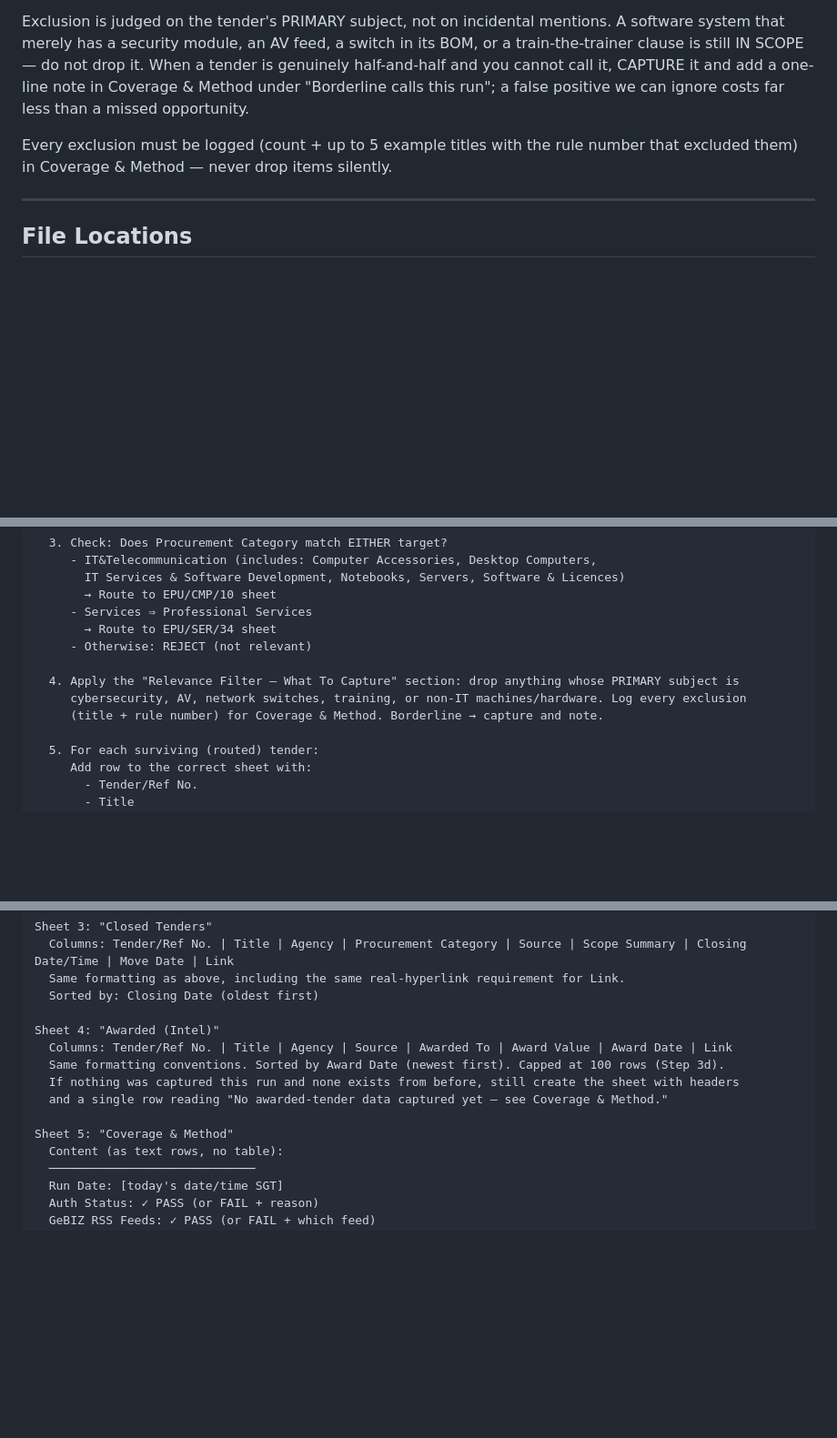
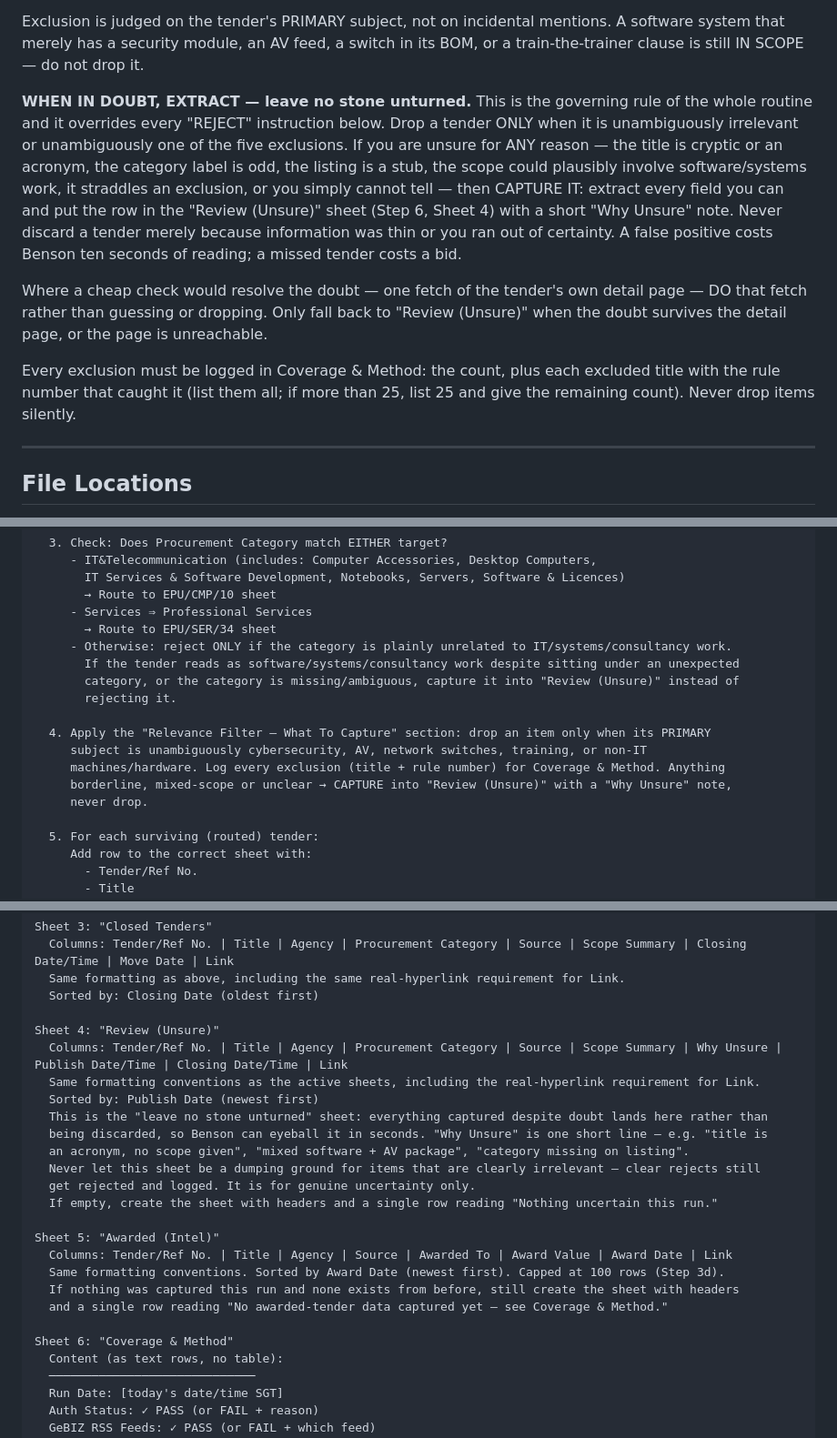
Before and after one commit to bns-hub/Projects, a Markdown page: routines/gebiz-tenderboard-tracker.md, 3 parts joined by grey strips. Shown at 91% size. GitHub-like rendering; blank space fills up the shorter version.

```diff
--- a/routines/gebiz-tenderboard-tracker.md
+++ b/routines/gebiz-tenderboard-tracker.md
@@ -52,12 +52,24 @@ consultancy, and the hardware/licences procured as part of such a system.
 
 Exclusion is judged on the tender's PRIMARY subject, not on incidental mentions. A software system
 that merely has a security module, an AV feed, a switch in its BOM, or a train-the-trainer clause is
-still IN SCOPE — do not drop it. When a tender is genuinely half-and-half and you cannot call it,
-CAPTURE it and add a one-line note in Coverage & Method under "Borderline calls this run"; a false
-positive we can ignore costs far less than a missed opportunity.
+still IN SCOPE — do not drop it.
 
-Every exclusion must be logged (count + up to 5 example titles with the rule number that excluded
-them) in Coverage & Method — never drop items silently.
+**WHEN IN DOUBT, EXTRACT — leave no stone unturned.** This is the governing rule of the whole routine
+and it overrides every "REJECT" instruction below. Drop a tender ONLY when it is unambiguously
+irrelevant or unambiguously one of the five exclusions. If you are unsure for ANY reason — the title
+is cryptic or an acronym, the category label is odd, the listing is a stub, the scope could plausibly
+involve software/systems work, it straddles an exclusion, or you simply cannot tell — then CAPTURE IT:
+extract every field you can and put the row in the "Review (Unsure)" sheet (Step 6, Sheet 4) with a
+short "Why Unsure" note. Never discard a tender merely because information was thin or you ran out of
+certainty. A false positive costs Benson ten seconds of reading; a missed tender costs a bid.
+
+Where a cheap check would resolve the doubt — one fetch of the tender's own detail page — DO that
+fetch rather than guessing or dropping. Only fall back to "Review (Unsure)" when the doubt survives
+the detail page, or the page is unreachable.
+
+Every exclusion must be logged in Coverage & Method: the count, plus each excluded title with the
+rule number that caught it (list them all; if more than 25, list 25 and give the remaining count).
+Never drop items silently.
 
 ---
 
@@ -410,11 +428,16 @@ For each GeBIZ "new candidate" item:
        → Route to EPU/CMP/10 sheet
      - Services ⇒ Professional Services
        → Route to EPU/SER/34 sheet
-     - Otherwise: REJECT (not relevant)
+     - Otherwise: reject ONLY if the category is plainly unrelated to IT/systems/consultancy work.
+       If the tender reads as software/systems/consultancy work despite sitting under an unexpected
+       category, or the category is missing/ambiguous, capture it into "Review (Unsure)" instead of
+       rejecting it.
 
-  4. Apply the "Relevance Filter — What To Capture" section: drop anything whose PRIMARY subject is
-     cybersecurity, AV, network switches, training, or non-IT machines/hardware. Log every exclusion
-     (title + rule number) for Coverage & Method. Borderline → capture and note.
+  4. Apply the "Relevance Filter — What To Capture" section: drop an item only when its PRIMARY
+     subject is unambiguously cybersecurity, AV, network switches, training, or non-IT
+     machines/hardware. Log every exclusion (title + rule number) for Coverage & Method. Anything
+     borderline, mixed-scope or unclear → CAPTURE into "Review (Unsure)" with a "Why Unsure" note,
+     never drop.
 
   5. For each surviving (routed) tender:
      Add row to the correct sheet with:
@@ -484,13 +515,24 @@ Sheet 3: "Closed Tenders"
   Same formatting as above, including the same real-hyperlink requirement for Link.
   Sorted by: Closing Date (oldest first)
 
-Sheet 4: "Awarded (Intel)"
+Sheet 4: "Review (Unsure)"
+  Columns: Tender/Ref No. | Title | Agency | Procurement Category | Source | Scope Summary | Why Unsure | Publish Date/Time | Closing Date/Time | Link
+  Same formatting conventions as the active sheets, including the real-hyperlink requirement for Link.
+  Sorted by: Publish Date (newest first)
+  This is the "leave no stone unturned" sheet: everything captured despite doubt lands here rather than
+  being discarded, so Benson can eyeball it in seconds. "Why Unsure" is one short line — e.g. "title is
+  an acronym, no scope given", "mixed software + AV package", "category missing on listing".
+  Never let this sheet be a dumping ground for items that are clearly irrelevant — clear rejects still
+  get rejected and logged. It is for genuine uncertainty only.
+  If empty, create the sheet with headers and a single row reading "Nothing uncertain this run."
+
+Sheet 5: "Awarded (Intel)"
   Columns: Tender/Ref No. | Title | Agency | Source | Awarded To | Award Value | Award Date | Link
   Same formatting conventions. Sorted by Award Date (newest first). Capped at 100 rows (Step 3d).
   If nothing was captured this run and none exists from before, still create the sheet with headers
   and a single row reading "No awarded-tender data captured yet — see Coverage & Method."
 
-Sheet 5: "Coverage & Method"
+Sheet 6: "Coverage & Method"
   Content (as text rows, no table):
   ─────────────────────────────
   Run Date: [today's date/time SGT]
```
Also changed, not shown: other parts of routines/gebiz-tenderboard-tracker.md (+41 -15 lines).
